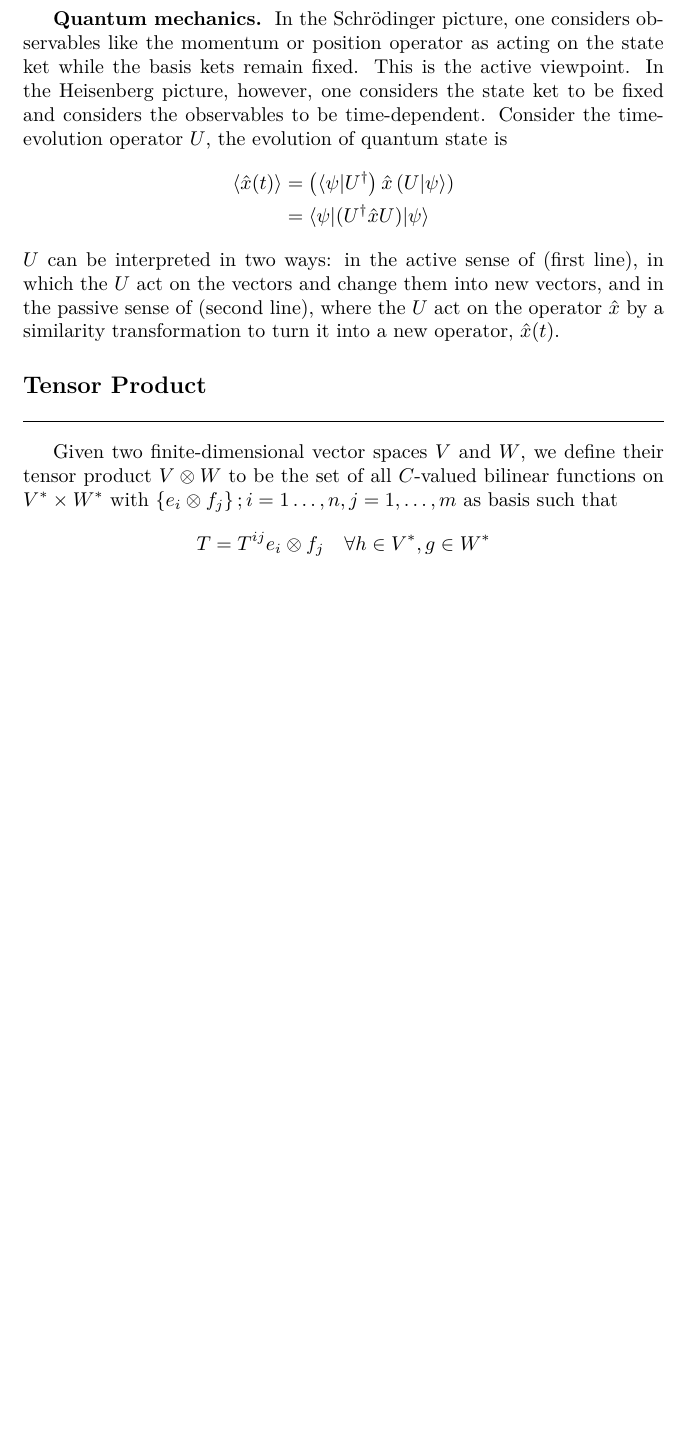
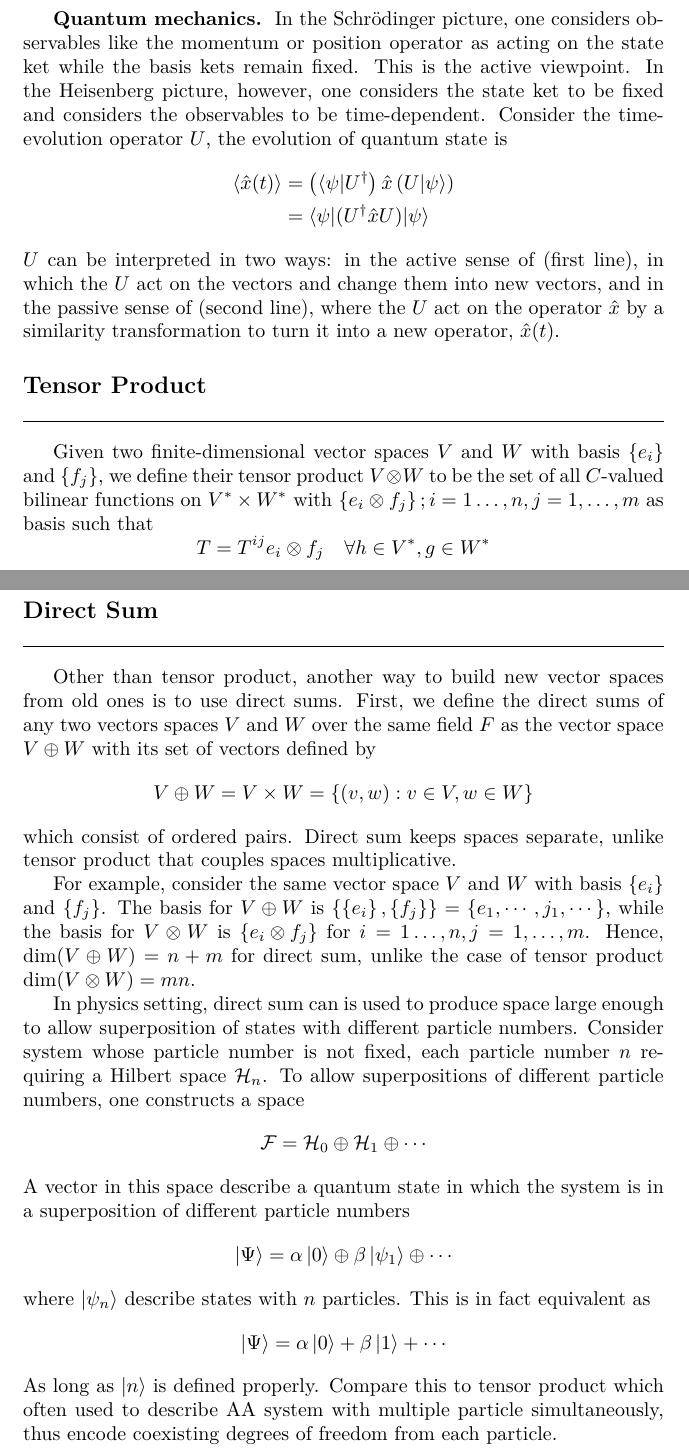
Before and after one commit to JohanesFaustus/PhysicalMathematics, a LaTeX thesis (Main.tex, which reads Chapter/AnalyticApproach/Tensor/tensor.tex): part of page 217 of 300 before the commit and two parts of pages 217 and 220 of 301 after it, the two joined at a grey line, cut so that both start at the same text, the shorter picture padded with empty space. Compiled offline with pdfLaTeX.

Commit message:
added direct sum and removed garbage

```diff
--- a/Chapter/AnalyticApproach/Tensor/tensor.tex
+++ b/Chapter/AnalyticApproach/Tensor/tensor.tex
@@ -311,7 +311,7 @@ Consider the time-evolution operator $U$, the evolution of quantum state is
 $U$ can be interpreted in two ways: in the active sense of (first line), in which the $U$ act on the vectors and change them into new vectors, and in the passive sense of (second line), where the $U$ act on the operator $\hat{x}$ by a similarity transformation to turn it into a new operator, $\hat{x}(t)$.
 
 \subsection{Tensor Product}
-Given two finite-dimensional vector spaces $V$ and $W$, we define their tensor product $V \otimes W$ to be the set of all $C$-valued bilinear functions on $V ^* \times W ^*$ with $\left\{ e_i \otimes f_j \right\}; i=1\dots,n,j=1,\dots ,m $ as basis such that
+Given two finite-dimensional vector spaces $V$ and $W$ with basis $\left\{ e_i \right\} $ and $\left\{ f_j \right\} $, we define their tensor product $V \otimes W$ to be the set of all $C$-valued bilinear functions on $V ^* \times W ^*$ with $\left\{ e_i \otimes f_j \right\}; i=1\dots,n,j=1,\dots ,m $ as basis such that
 \begin{equation*}
       T=T^{ij} e_i \otimes f_j \quad \forall h \in V^*, g \in W^*
 \end{equation*}
@@ -428,4 +428,35 @@ Then for the right-hand side
       \qquad & =  T_{k_1 \ldots k_r}{}^{l_1 \ldots l_s} \delta_{i_1}^{k_1} \cdots \delta_{i_r}^{k_r} \delta_{l_1}^{j_1} \cdots \delta_{l_s}^{j_s}                                                              \\
       \qquad & =  T_{i_1, \ldots, i_r}{}^{j_1, \ldots, j_s}
 \end{align*}
+
+\subsection{Direct Sum}
+Other than tensor product, another way to build new vector spaces from old ones is to use direct sums.
+First, we define the direct sums of any two vectors spaces $V$ and $W$ over the same field $F$ as the vector space $V \oplus W$ with its set of vectors defined by
+\[
+      V \oplus W = V \times W = \{(v, w) : v \in V, w \in W\}
+\]
+which consist of ordered pairs.
+Direct sum  keeps spaces separate, unlike tensor product that couples spaces multiplicative.
+
+For example, consider the same vector space $V$ and $W$ with basis $\left\{ e_i \right\} $ and $\left\{ f_j \right\} $.
+The basis for $V \oplus W$ is $\left\{ \left\{ e_i \right\},\left\{ f_j \right\}   \right\} = \left\{ e_{1},\cdots,j_{1},\cdots \right\} $, while the basis for $V \otimes W$ is $\left\{ e_i\otimes f_j \right\} $ for $i=1\dots,n,j=1,\dots ,m $.
+Hence, $\dim (V \oplus W) = n+m$ for direct sum, unlike the case of tensor product $\dim (V \otimes W)=mn$.
+
+In physics setting, direct sum can is used to produce space large enough to allow superposition of states with different particle numbers.
+Consider system whose particle number is not fixed, each particle number $n$ requiring a Hilbert space $\mathcal{H}_n$.
+To allow superpositions of different particle numbers, one constructs a space
+\begin{equation*}
+      \mathcal{F}=\mathcal{H}_0\oplus\mathcal{H}_1\oplus\cdots
+\end{equation*}
+A vector in this space describe a quantum state in which the system is in a superposition of different particle numbers
+\begin{equation*}
+      \ket{\Psi}=\alpha \ket{0}\oplus\beta \ket{\psi_1}\oplus\cdots
+\end{equation*}
+where $\ket{\psi_n} $ describe states with $n$ particles.
+This is in fact equivalent as
+\begin{equation*}
+      \ket{\Psi} = \alpha \ket{0}+\beta \ket{1}+\cdots
+\end{equation*}
+As long as $\ket{n}$ is  defined properly.
+Compare this to tensor product which often used to describe AA system with multiple particle simultaneously, thus encode coexisting degrees of freedom from each particle.
 \end{document}
```
Also changed, not shown: plot_analiric.png (deleted), plot_numeric.png (deleted), 1 other file.
